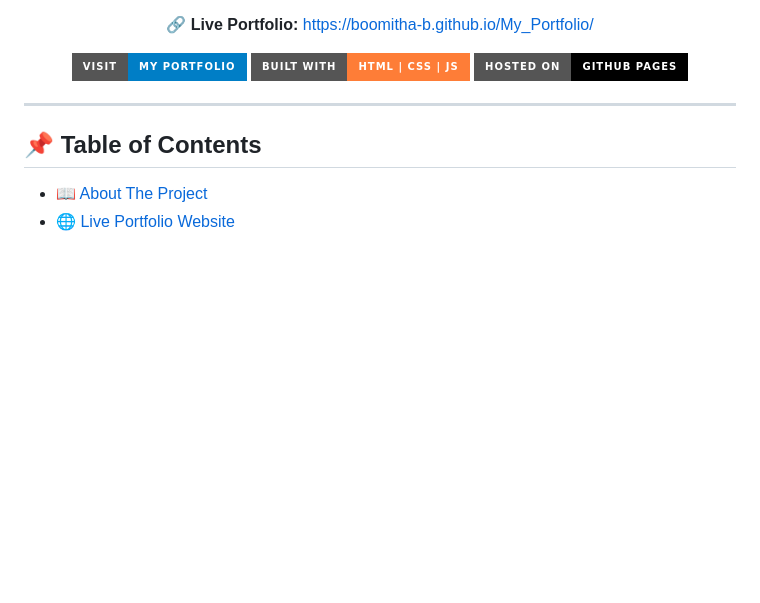
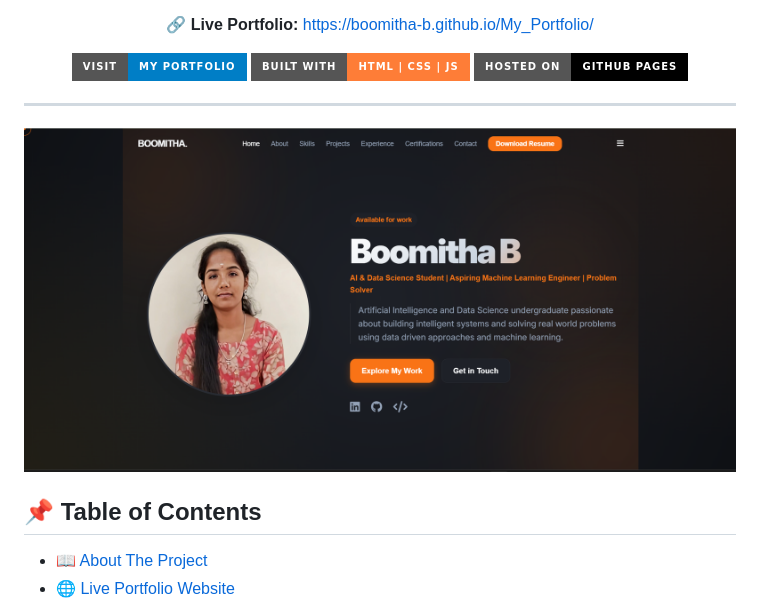
Before and after one commit to Boomitha-B/My_Portfolio, a Markdown page: README.md, the part around the change. Drawn GitHub-style; badges without logos; blank space fills up the shorter version.

```diff
--- a/README.md
+++ b/README.md
@@ -21,6 +21,8 @@
 </p>
 
 ---
+
+![image alt](https://github.com/Boomitha-B/My_Portfolio/blob/3cf7bc5e8b095a85a27793eab705ec438b652382/Screenshot%202026-02-28%20105007.png)
 
 ## 📌 Table of Contents
 
```
